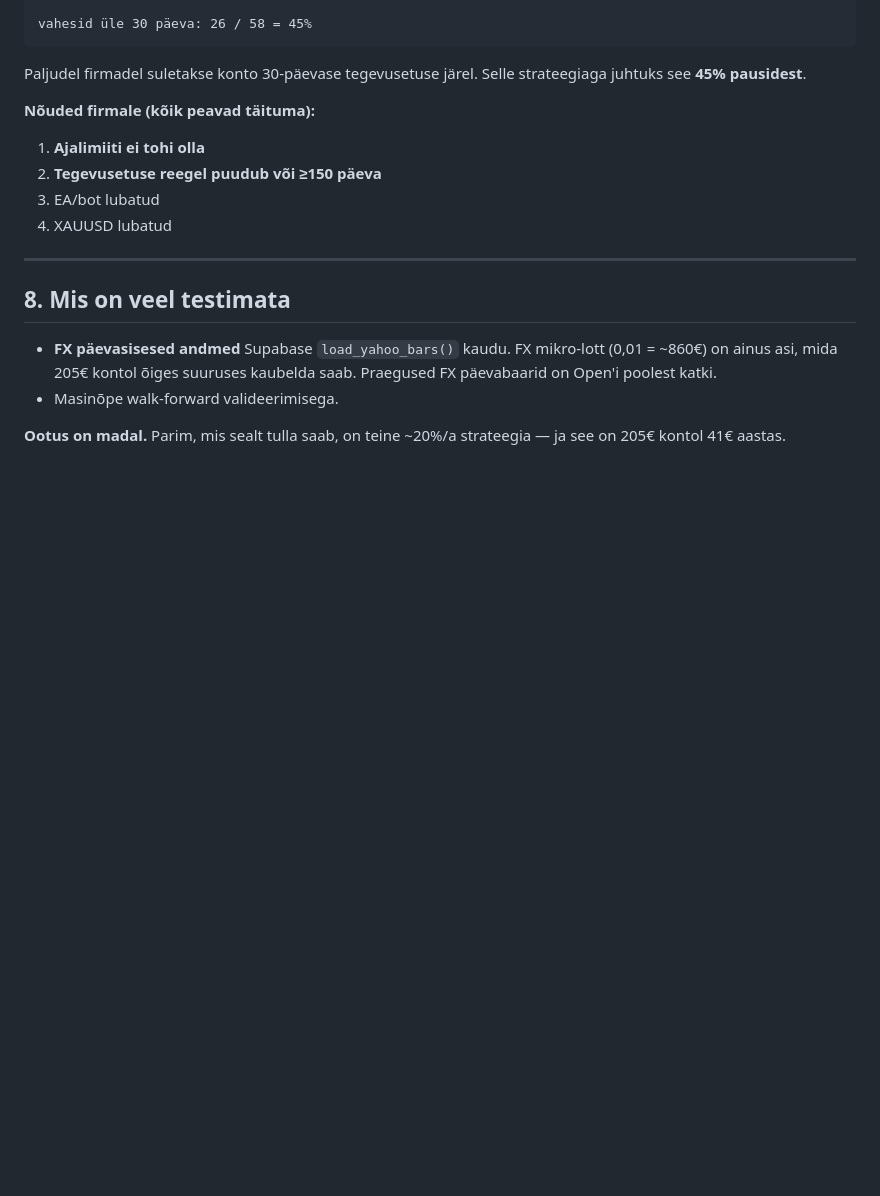
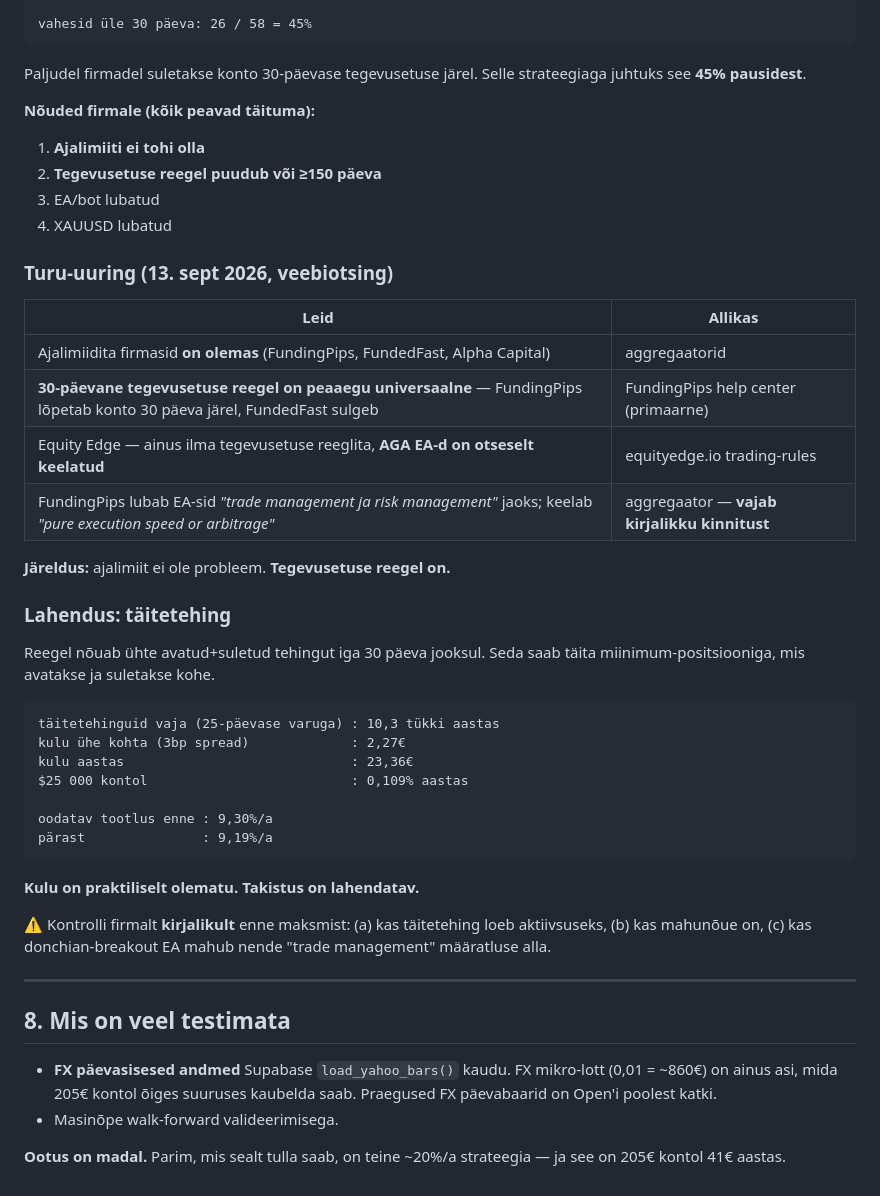
Before and after one commit to MAteckh/nemsis-bot, a Markdown page: UURINGUD.md, the part around the change. GitHub-like rendering; blank space fills up the shorter version.

Commit message:
Uuri prop-firmade paris reeglid; tegevusetus on ainus takistus ja see on lahendatav
Dokumentatsioon (veebiotsing 13. sept 2026). Koodi ei muudetud.

=== MIDA OTSING NAITAS ===
Ajalimiit EI OLE probleem — ajalimiidita firmasid on mitu
(FundingPips, FundedFast, Alpha Capital).

TEGEVUSETUSE REEGEL ON. Ja ta on peaaegu universaalne:
  FundingPips : konto lopetatakse, kui 30 kalendripaeva jooksul
                ei ole uhtegi avatud JA suletud tehingut
                (help.fundingpips.com — primaarne allikas)
  FundedFast  : 30 paeva tegevusetust => konto voidakse sulgeda
  uldiselt    : aggregaatorite jargi on koigil 14-30 paeva

Equity Edge on ainus, mille kohta leiti "ei ole tegevusetuse reeglit"
— AGA equityedge.io trading-rules utleb otse, et EA-d ja trade
copier'id EI OLE lubatud ja toovad kaasa konto sulgemise.
Ehk ainus firma ilma tegevusetuse reeglita keelab botid.

FundingPips lubab EA-sid "trade management ja risk management" jaoks,
keelab "pure execution speed or arbitrage". Donchian-breakout ei ole
kumbki, aga sonastus on hagune => vajab KIRJALIKKU kinnitust.

=== LAHENDUS: TAITETEHING ===
Reegel nouab uhte avatud+suletud tehingut 30 paeva jooksul. Seda saab
taita miinimum-positsiooniga, mis avatakse ja suletakse kohe.

  taitetehinguid vaja (25-paevase varuga) : 10.3 tukki aastas
  kulu uhe kohta (3bp spread)             : 2.27 EUR
  kulu aastas                             : 23.36 EUR
  $25 000 kontol                          : 0.109% aastas

  oodatav tootlus enne : 9.30%/a
  parast               : 9.19%/a

Kulu on praktiliselt olematu.

=== MIDA ENNE MAKSMIST KIRJALIKULT KUSIDA ===
  a) kas taitetehing loeb aktiivsuseks
  b) kas on mahunoue (minimum volume)
  c) kas donchian-breakout EA mahub nende maaratluse alla
  d) kas XAUUSD on lubatud ja mis on volume_min

MARKUS ALLIKATE KOHTA: enamik leide on aggregaatoritelt ja
arvustussaitidelt, mitte primaarallikatest. Ainus primaarallikas
on FundingPipsi help center. Reeglid muutuvad kiiresti — koik tuleb
firma enda lehelt ule kontrollida.

Co-Authored-By: Claude Opus 5 <noreply@anthropic.com>
Claude-Session: https://claude.ai/code/session_01Uv1joDnVuvVHA7hGBLYW1W

````diff
--- a/UURINGUD.md
+++ b/UURINGUD.md
@@ -222,6 +222,38 @@ Selle strateegiaga juhtuks see **45% pausidest**.
 3. EA/bot lubatud
 4. XAUUSD lubatud
 
+### Turu-uuring (13. sept 2026, veebiotsing)
+
+| Leid | Allikas |
+|---|---|
+| Ajalimiidita firmasid **on olemas** (FundingPips, FundedFast, Alpha Capital) | aggregaatorid |
+| **30-päevane tegevusetuse reegel on peaaegu universaalne** — FundingPips lõpetab konto 30 päeva järel, FundedFast sulgeb | FundingPips help center (primaarne) |
+| Equity Edge — ainus ilma tegevusetuse reeglita, **AGA EA-d on otseselt keelatud** | equityedge.io trading-rules |
+| FundingPips lubab EA-sid *"trade management ja risk management"* jaoks; keelab *"pure execution speed or arbitrage"* | aggregaator — **vajab kirjalikku kinnitust** |
+
+**Järeldus:** ajalimiit ei ole probleem. **Tegevusetuse reegel on.**
+
+### Lahendus: täitetehing
+
+Reegel nõuab ühte avatud+suletud tehingut iga 30 päeva jooksul. Seda saab
+täita miinimum-positsiooniga, mis avatakse ja suletakse kohe.
+
+```
+täitetehinguid vaja (25-päevase varuga) : 10,3 tükki aastas
+kulu ühe kohta (3bp spread)             : 2,27€
+kulu aastas                             : 23,36€
+$25 000 kontol                          : 0,109% aastas
+
+oodatav tootlus enne : 9,30%/a
+pärast               : 9,19%/a
+```
+
+**Kulu on praktiliselt olematu. Takistus on lahendatav.**
+
+⚠️ Kontrolli firmalt **kirjalikult** enne maksmist: (a) kas täitetehing
+loeb aktiivsuseks, (b) kas mahunõue on, (c) kas donchian-breakout EA
+mahub nende "trade management" määratluse alla.
+
 ---
 
 ## 8. Mis on veel testimata
````
